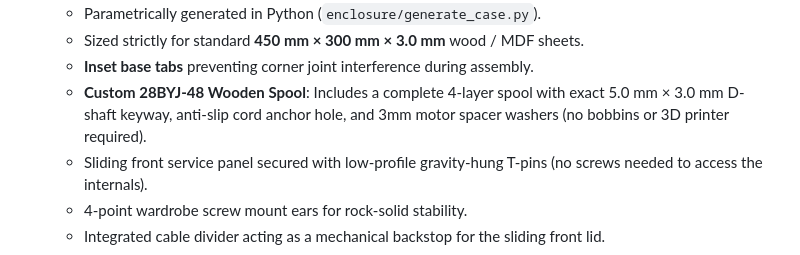
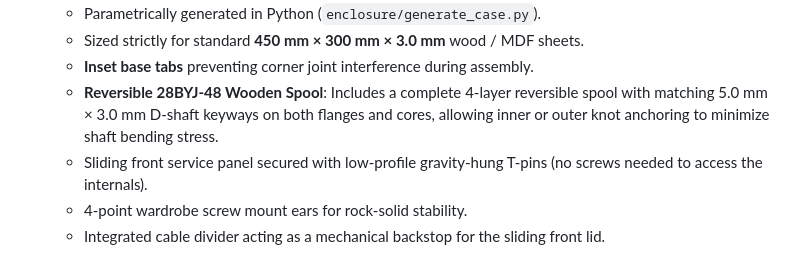
Before and after one commit to horohoro/Solarpunk, a Markdown page: README.md, the part around the change. Rendered like a GitHub page.

```diff
--- a/README.md
+++ b/README.md
@@ -22,7 +22,7 @@ Designed for natural morning wake-ups by gently drawing your curtains at schedul
   - Parametrically generated in Python (`enclosure/generate_case.py`).
   - Sized strictly for standard **450 mm × 300 mm × 3.0 mm** wood / MDF sheets.
   - **Inset base tabs** preventing corner joint interference during assembly.
-  - **Custom 28BYJ-48 Wooden Spool**: Includes a complete 4-layer spool with exact 5.0 mm × 3.0 mm D-shaft keyway, anti-slip cord anchor hole, and 3mm motor spacer washers (no bobbins or 3D printer required).
+  - **Reversible 28BYJ-48 Wooden Spool**: Includes a complete 4-layer reversible spool with matching 5.0 mm × 3.0 mm D-shaft keyways on both flanges and cores, allowing inner or outer knot anchoring to minimize shaft bending stress.
   - Sliding front service panel secured with low-profile gravity-hung T-pins (no screws needed to access the internals).
   - 4-point wardrobe screw mount ears for rock-solid stability.
   - Integrated cable divider acting as a mechanical backstop for the sliding front lid.
```
Also changed, not shown: enclosure/README.md (+4 -4 lines), enclosure/curtain_case_preview.png, 3 other files.
